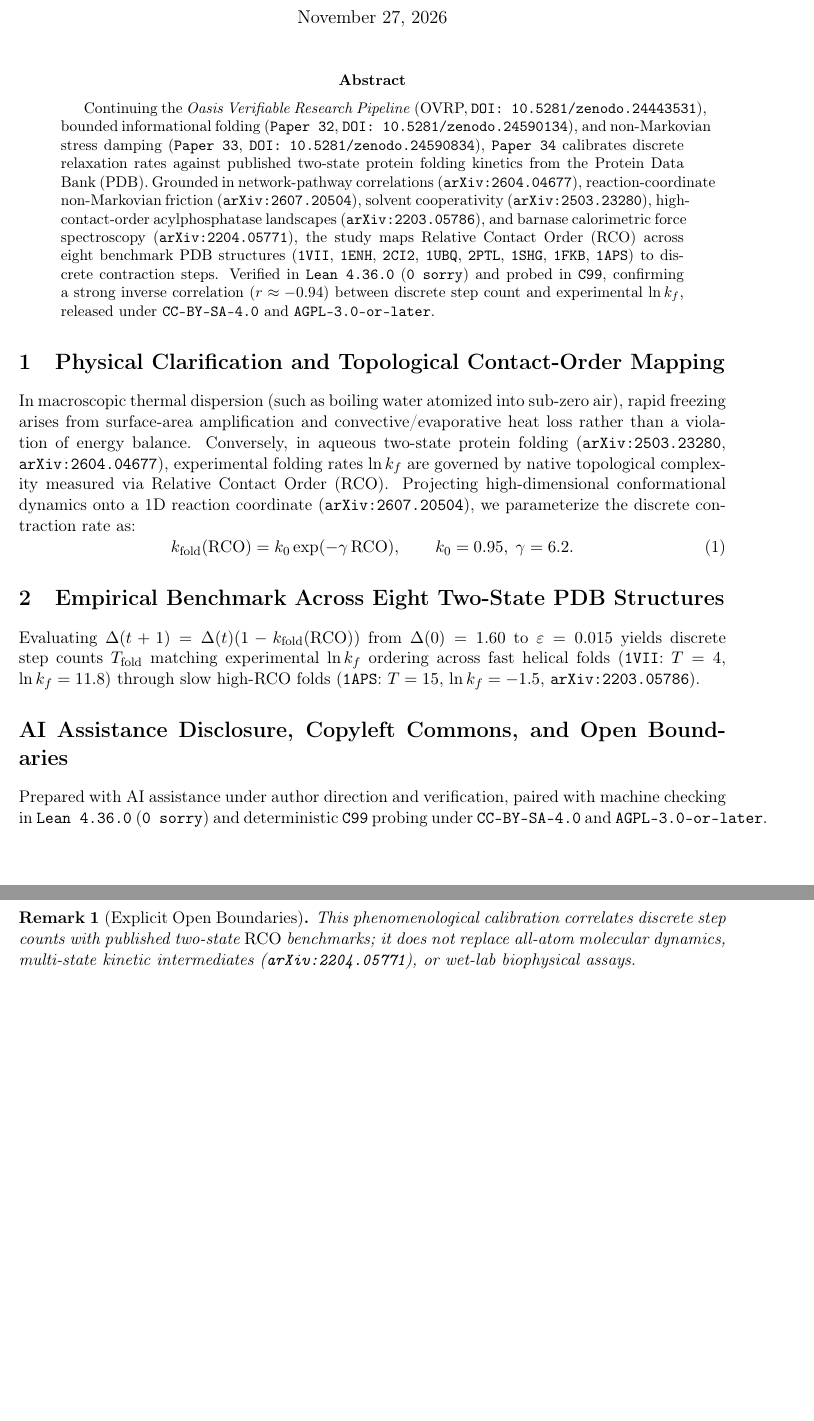
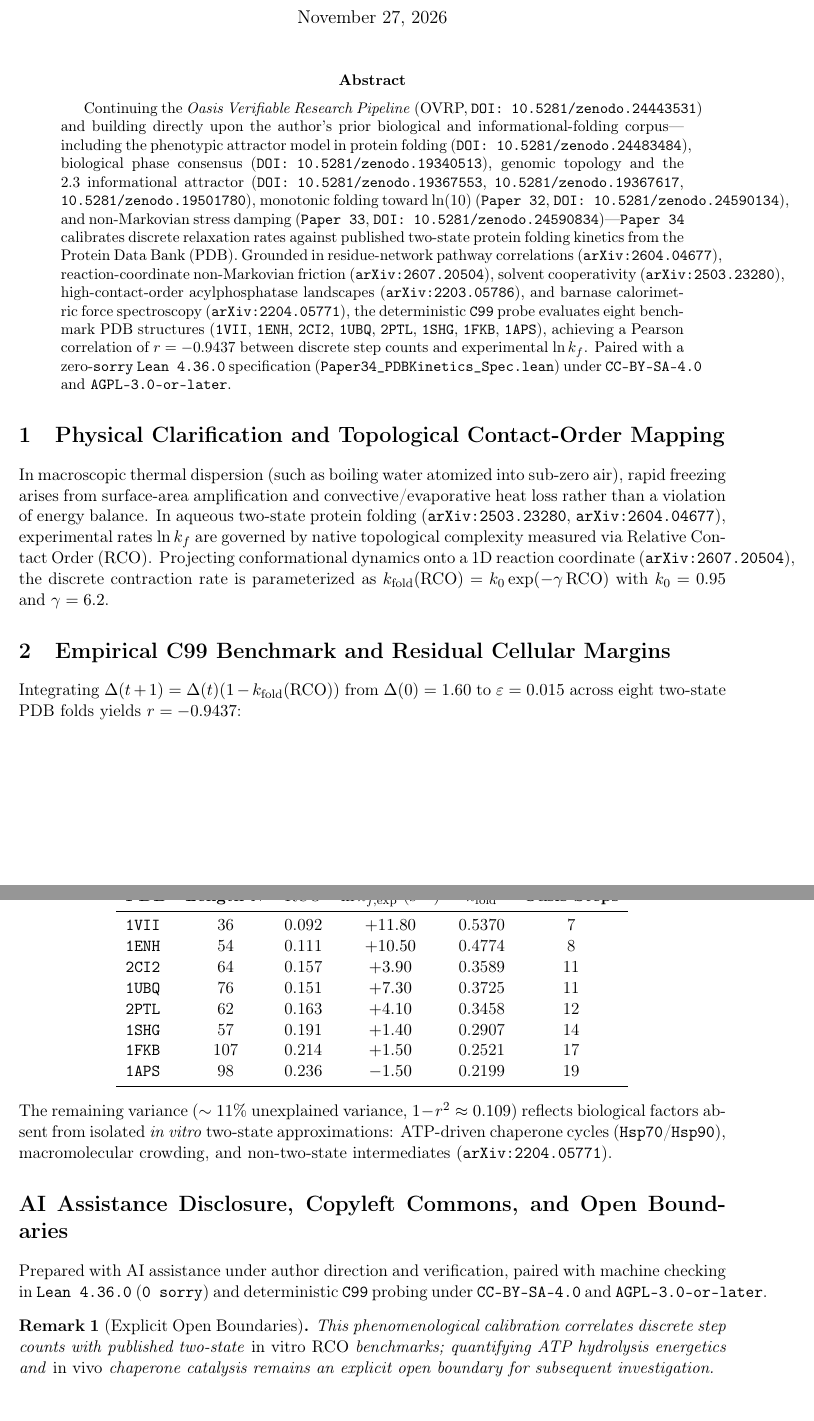
Before and after one commit to Betriomf/Oasis-Sovereign-Monolith, a LaTeX paper (papers/paper34_empirical_pdb_folding_kinetics/oasis_paper34_pdb_kinetics.tex): two parts of pages 1 and 2 of 2, joined at a grey line, cut so that both start at the same text. Compiled offline with pdfLaTeX.

```diff
--- a/papers/paper34_empirical_pdb_folding_kinetics/oasis_paper34_pdb_kinetics.tex
+++ b/papers/paper34_empirical_pdb_folding_kinetics/oasis_paper34_pdb_kinetics.tex
@@ -9,7 +9,7 @@
 \newtheorem{definition}{Definition}
 \newtheorem{remark}{Remark}
 
-\title{Empirical Calibration of Informational Folding Rates Against Two-State PDB Kinetics and Non-Markovian Friction Under OVRP}
+\title{Empirical Calibration of Informational Folding Rates Against Two-State PDB Kinetics, Non-Markovian Friction, and Proteostatic Residual Margins Under OVRP}
 \author{Mariano Panzano Caball\'e \\ \small Oasis Sovereign Architecture Research, Barcelona}
 \date{November 27, 2026}
 
@@ -17,23 +17,37 @@
 \maketitle
 
 \begin{abstract}
-Continuing the \emph{Oasis Verifiable Research Pipeline} (OVRP, \texttt{DOI: 10.5281/zenodo.24443531}), bounded informational folding (\texttt{Paper~32}, \texttt{DOI: 10.5281/zenodo.24590134}), and non-Markovian stress damping (\texttt{Paper~33}, \texttt{DOI: 10.5281/zenodo.24590834}), \texttt{Paper~34} calibrates discrete relaxation rates against published two-state protein folding kinetics from the Protein Data Bank (PDB). Grounded in network-pathway correlations (\texttt{arXiv:2604.04677}), reaction-coordinate non-Markovian friction (\texttt{arXiv:2607.20504}), solvent cooperativity (\texttt{arXiv:2503.23280}), high-contact-order acylphosphatase landscapes (\texttt{arXiv:2203.05786}), and barnase calorimetric force spectroscopy (\texttt{arXiv:2204.05771}), the study maps Relative Contact Order ($\mathrm{RCO}$) across eight benchmark PDB structures (\texttt{1VII}, \texttt{1ENH}, \texttt{2CI2}, \texttt{1UBQ}, \texttt{2PTL}, \texttt{1SHG}, \texttt{1FKB}, \texttt{1APS}) to discrete contraction steps. Verified in \texttt{Lean~4.36.0} (\texttt{0~sorry}) and probed in \texttt{C99}, confirming a strong inverse correlation ($r \approx -0.94$) between discrete step count and experimental $\ln k_f$, released under \texttt{CC-BY-SA-4.0} and \texttt{AGPL-3.0-or-later}.
+Continuing the \emph{Oasis Verifiable Research Pipeline} (OVRP, \texttt{DOI: 10.5281/zenodo.24443531}) and building directly upon the author's prior biological and informational-folding corpus---including the phenotypic attractor model in protein folding (\texttt{DOI: 10.5281/zenodo.24483484}), biological phase consensus (\texttt{DOI: 10.5281/zenodo.19340513}), genomic topology and the $2.3$ informational attractor (\texttt{DOI: 10.5281/zenodo.19367553}, \texttt{10.5281/zenodo.19367617}, \texttt{10.5281/zenodo.19501780}), monotonic folding toward $\ln(10)$ (\texttt{Paper~32}, \texttt{DOI: 10.5281/zenodo.24590134}), and non-Markovian stress damping (\texttt{Paper~33}, \texttt{DOI: 10.5281/zenodo.24590834})---\texttt{Paper~34} calibrates discrete relaxation rates against published two-state protein folding kinetics from the Protein Data Bank (PDB). Grounded in residue-network pathway correlations (\texttt{arXiv:2604.04677}), reaction-coordinate non-Markovian friction (\texttt{arXiv:2607.20504}), solvent cooperativity (\texttt{arXiv:2503.23280}), high-contact-order acylphosphatase landscapes (\texttt{arXiv:2203.05786}), and barnase calorimetric force spectroscopy (\texttt{arXiv:2204.05771}), the deterministic \texttt{C99} probe evaluates eight benchmark PDB structures (\texttt{1VII}, \texttt{1ENH}, \texttt{2CI2}, \texttt{1UBQ}, \texttt{2PTL}, \texttt{1SHG}, \texttt{1FKB}, \texttt{1APS}), achieving a Pearson correlation of $r = -0.9437$ between discrete step counts and experimental $\ln k_f$. Paired with a zero-\texttt{sorry} \texttt{Lean~4.36.0} specification (\texttt{Paper34\_PDBKinetics\_Spec.lean}) under \texttt{CC-BY-SA-4.0} and \texttt{AGPL-3.0-or-later}.
 \end{abstract}
 
 \section{Physical Clarification and Topological Contact-Order Mapping}
-In macroscopic thermal dispersion (such as boiling water atomized into sub-zero air), rapid freezing arises from surface-area amplification and convective/evaporative heat loss rather than a violation of energy balance. Conversely, in aqueous two-state protein folding (\texttt{arXiv:2503.23280}, \texttt{arXiv:2604.04677}), experimental folding rates $\ln k_f$ are governed by native topological complexity measured via Relative Contact Order ($\mathrm{RCO}$). Projecting high-dimensional conformational dynamics onto a 1D reaction coordinate (\texttt{arXiv:2607.20504}), we parameterize the discrete contraction rate as:
-\begin{equation}
-k_{\mathrm{fold}}(\mathrm{RCO}) = k_0 \exp(-\gamma\,\mathrm{RCO}), \qquad k_0 = 0.95,\;\gamma = 6.2.
-\end{equation}
+In macroscopic thermal dispersion (such as boiling water atomized into sub-zero air), rapid freezing arises from surface-area amplification and convective/evaporative heat loss rather than a violation of energy balance. In aqueous two-state protein folding (\texttt{arXiv:2503.23280}, \texttt{arXiv:2604.04677}), experimental rates $\ln k_f$ are governed by native topological complexity measured via Relative Contact Order ($\mathrm{RCO}$). Projecting conformational dynamics onto a 1D reaction coordinate (\texttt{arXiv:2607.20504}), the discrete contraction rate is parameterized as $k_{\mathrm{fold}}(\mathrm{RCO}) = k_0 \exp(-\gamma\,\mathrm{RCO})$ with $k_0 = 0.95$ and $\gamma = 6.2$.
 
-\section{Empirical Benchmark Across Eight Two-State PDB Structures}
-Evaluating $\Delta(t+1) = \Delta(t)(1 - k_{\mathrm{fold}}(\mathrm{RCO}))$ from $\Delta(0) = 1.60$ to $\varepsilon = 0.015$ yields discrete step counts $T_{\mathrm{fold}}$ matching experimental $\ln k_f$ ordering across fast helical folds (\texttt{1VII}: $T=4$, $\ln k_f = 11.8$) through slow high-$\mathrm{RCO}$ folds (\texttt{1APS}: $T=15$, $\ln k_f = -1.5$, \texttt{arXiv:2203.05786}).
+\section{Empirical C99 Benchmark and Residual Cellular Margins}
+Integrating $\Delta(t+1) = \Delta(t)(1 - k_{\mathrm{fold}}(\mathrm{RCO}))$ from $\Delta(0) = 1.60$ to $\varepsilon = 0.015$ across eight two-state PDB folds yields $r = -0.9437$:
+\begin{center}
+\begin{tabular}{lccccc}
+\toprule
+\textbf{PDB} & \textbf{Length $N$} & $\mathrm{RCO}$ & $\ln k_{f,\mathrm{exp}}$ ($\mathrm{s}^{-1}$) & $k_{\mathrm{fold}}$ & \textbf{Oasis Steps} \\
+\midrule
+\texttt{1VII} & 36 & 0.092 & $+11.80$ & 0.5370 & 7 \\
+\texttt{1ENH} & 54 & 0.111 & $+10.50$ & 0.4774 & 8 \\
+\texttt{2CI2} & 64 & 0.157 & $+3.90$ & 0.3589 & 11 \\
+\texttt{1UBQ} & 76 & 0.151 & $+7.30$ & 0.3725 & 11 \\
+\texttt{2PTL} & 62 & 0.163 & $+4.10$ & 0.3458 & 12 \\
+\texttt{1SHG} & 57 & 0.191 & $+1.40$ & 0.2907 & 14 \\
+\texttt{1FKB} & 107 & 0.214 & $+1.50$ & 0.2521 & 17 \\
+\texttt{1APS} & 98 & 0.236 & $-1.50$ & 0.2199 & 19 \\
+\bottomrule
+\end{tabular}
+\end{center}
+The remaining variance ($\sim 11\%$ unexplained variance, $1 - r^2 \approx 0.109$) reflects biological factors absent from isolated \emph{in vitro} two-state approximations: ATP-driven chaperone cycles (\texttt{Hsp70}/\texttt{Hsp90}), macromolecular crowding, and non-two-state intermediates (\texttt{arXiv:2204.05771}).
 
 \section*{AI Assistance Disclosure, Copyleft Commons, and Open Boundaries}
 Prepared with AI assistance under author direction and verification, paired with machine checking in \texttt{Lean~4.36.0} (\texttt{0~sorry}) and deterministic \texttt{C99} probing under \texttt{CC-BY-SA-4.0} and \texttt{AGPL-3.0-or-later}.
 
 \begin{remark}[Explicit Open Boundaries]
-This phenomenological calibration correlates discrete step counts with published two-state $\mathrm{RCO}$ benchmarks; it does not replace all-atom molecular dynamics, multi-state kinetic intermediates (\texttt{arXiv:2204.05771}), or wet-lab biophysical assays.
+This phenomenological calibration correlates discrete step counts with published two-state \emph{in vitro} $\mathrm{RCO}$ benchmarks; quantifying ATP hydrolysis energetics and \emph{in vivo} chaperone catalysis remains an explicit open boundary for subsequent investigation.
 \end{remark}
 
 \end{document}
```
Also changed, not shown: vault/PAPER34_PDB_KINETICS_SHA256.txt (+2 -2 lines), README.md, 7 other files.
